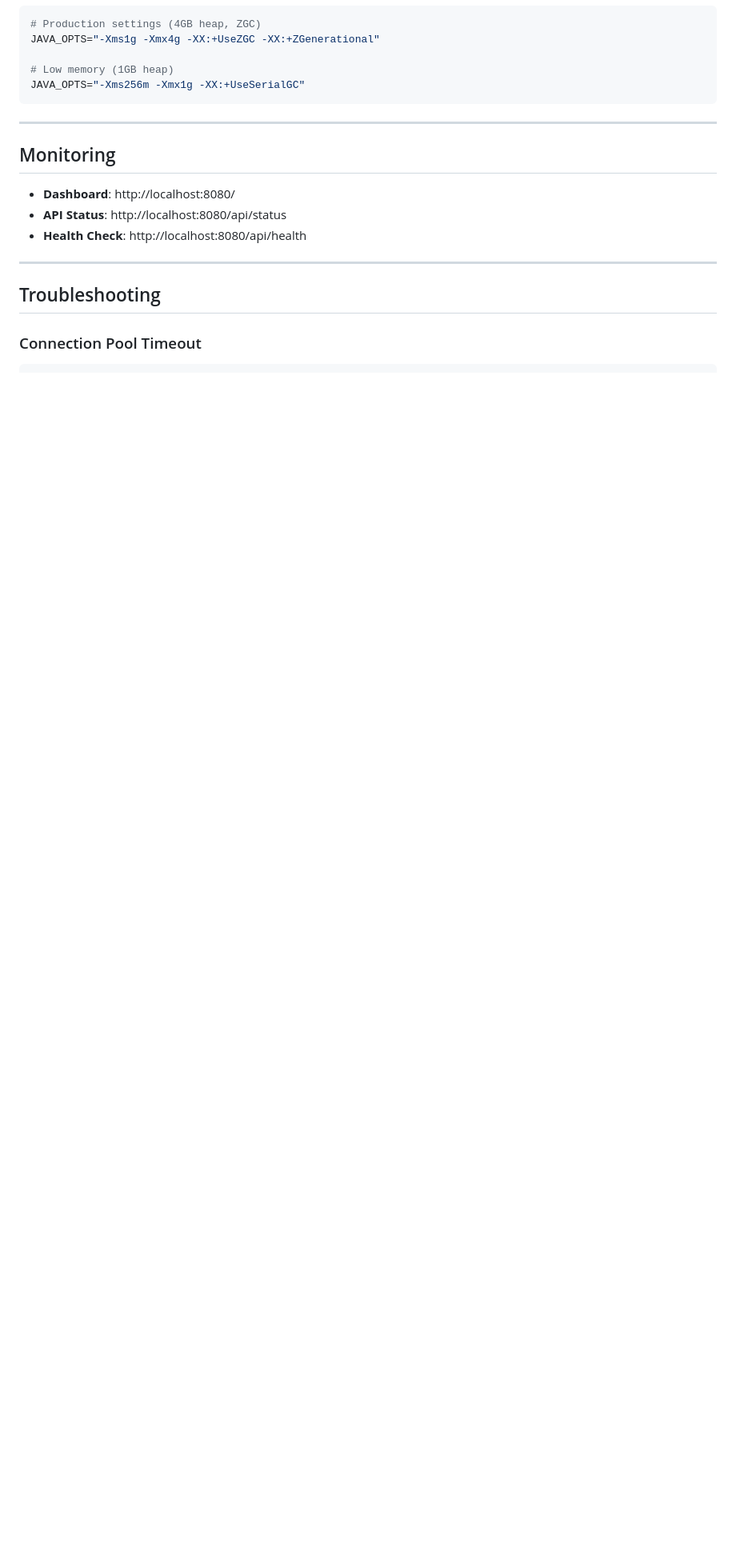
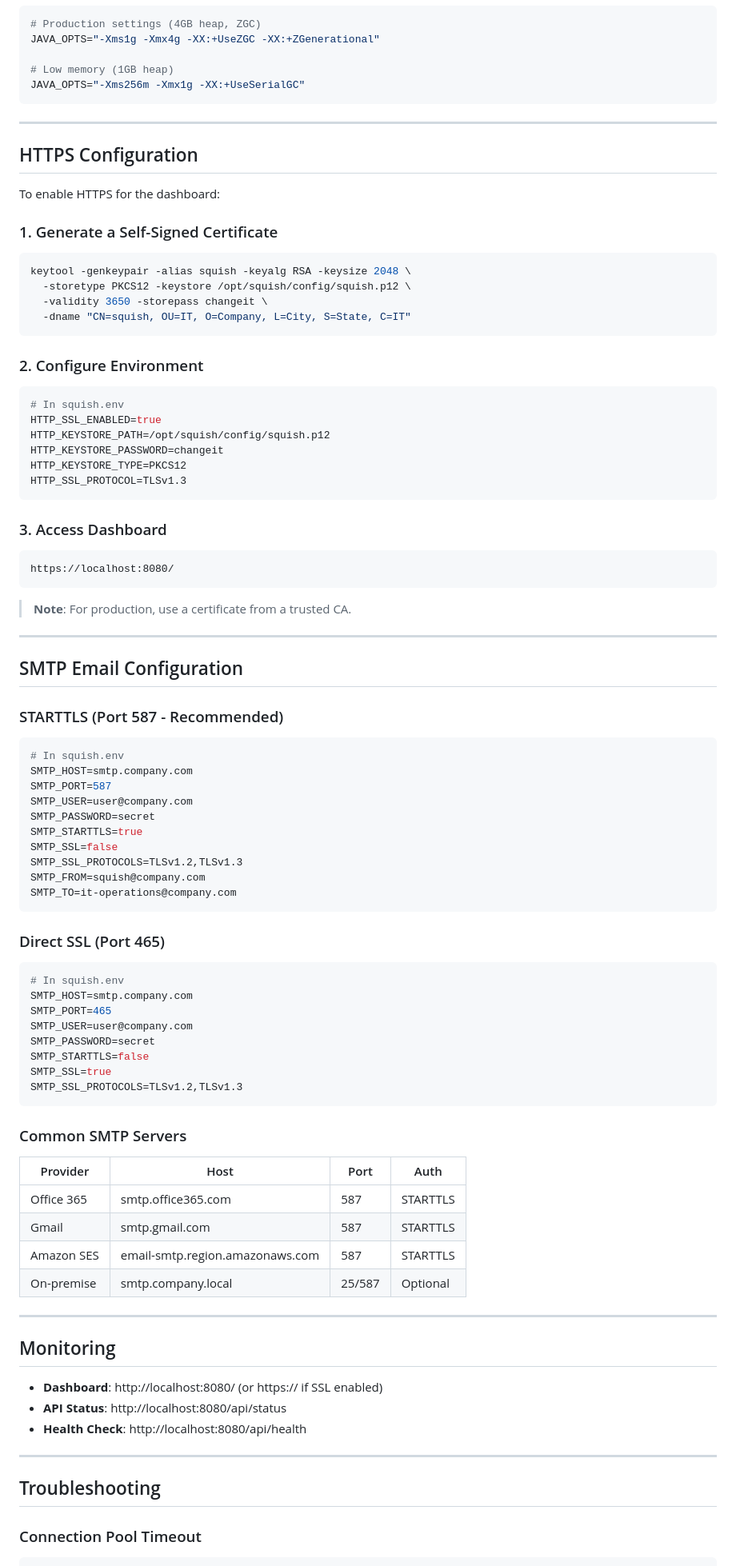
Before and after one commit to gsimonini70/squish, a Markdown page: dist/docs/INSTALL.md, the part around one of its changes. Shown at 80% size. Drawn GitHub-style; blank space fills up the shorter version.

````diff
--- a/dist/docs/INSTALL.md
+++ b/dist/docs/INSTALL.md
@@ -193,9 +212,84 @@ JAVA_OPTS="-Xms256m -Xmx1g -XX:+UseSerialGC"
 
 ---
 
+## HTTPS Configuration
+
+To enable HTTPS for the dashboard:
+
+### 1. Generate a Self-Signed Certificate
+
+```bash
+keytool -genkeypair -alias squish -keyalg RSA -keysize 2048 \
+  -storetype PKCS12 -keystore /opt/squish/config/squish.p12 \
+  -validity 3650 -storepass changeit \
+  -dname "CN=squish, OU=IT, O=Company, L=City, S=State, C=IT"
+```
+
+### 2. Configure Environment
+
+```bash
+# In squish.env
+HTTP_SSL_ENABLED=true
+HTTP_KEYSTORE_PATH=/opt/squish/config/squish.p12
+HTTP_KEYSTORE_PASSWORD=changeit
+HTTP_KEYSTORE_TYPE=PKCS12
+HTTP_SSL_PROTOCOL=TLSv1.3
+```
+
+### 3. Access Dashboard
+
+```
+https://localhost:8080/
+```
+
+> **Note**: For production, use a certificate from a trusted CA.
+
+---
+
+## SMTP Email Configuration
+
+### STARTTLS (Port 587 - Recommended)
+
+```bash
+# In squish.env
+SMTP_HOST=smtp.company.com
+SMTP_PORT=587
+SMTP_USER=user@company.com
+SMTP_PASSWORD=secret
+SMTP_STARTTLS=true
+SMTP_SSL=false
+SMTP_SSL_PROTOCOLS=TLSv1.2,TLSv1.3
+SMTP_FROM=squish@company.com
+SMTP_TO=it-operations@company.com
+```
+
+### Direct SSL (Port 465)
+
+```bash
+# In squish.env
+SMTP_HOST=smtp.company.com
+SMTP_PORT=465
+SMTP_USER=user@company.com
+SMTP_PASSWORD=secret
+SMTP_STARTTLS=false
+SMTP_SSL=true
+SMTP_SSL_PROTOCOLS=TLSv1.2,TLSv1.3
+```
+
+### Common SMTP Servers
+
+| Provider | Host | Port | Auth |
+|----------|------|------|------|
+| Office 365 | smtp.office365.com | 587 | STARTTLS |
+| Gmail | smtp.gmail.com | 587 | STARTTLS |
+| Amazon SES | email-smtp.region.amazonaws.com | 587 | STARTTLS |
+| On-premise | smtp.company.local | 25/587 | Optional |
+
+---
+
 ## Monitoring
 
-- **Dashboard**: http://localhost:8080/
+- **Dashboard**: http://localhost:8080/ (or https:// if SSL enabled)
 - **API Status**: http://localhost:8080/api/status
 - **Health Check**: http://localhost:8080/api/health
 
````
Also changed, not shown: other parts of dist/docs/INSTALL.md (+19 -0 lines), CLAUDE.md (+14 -1 lines), README.md (+54 -3 lines).
